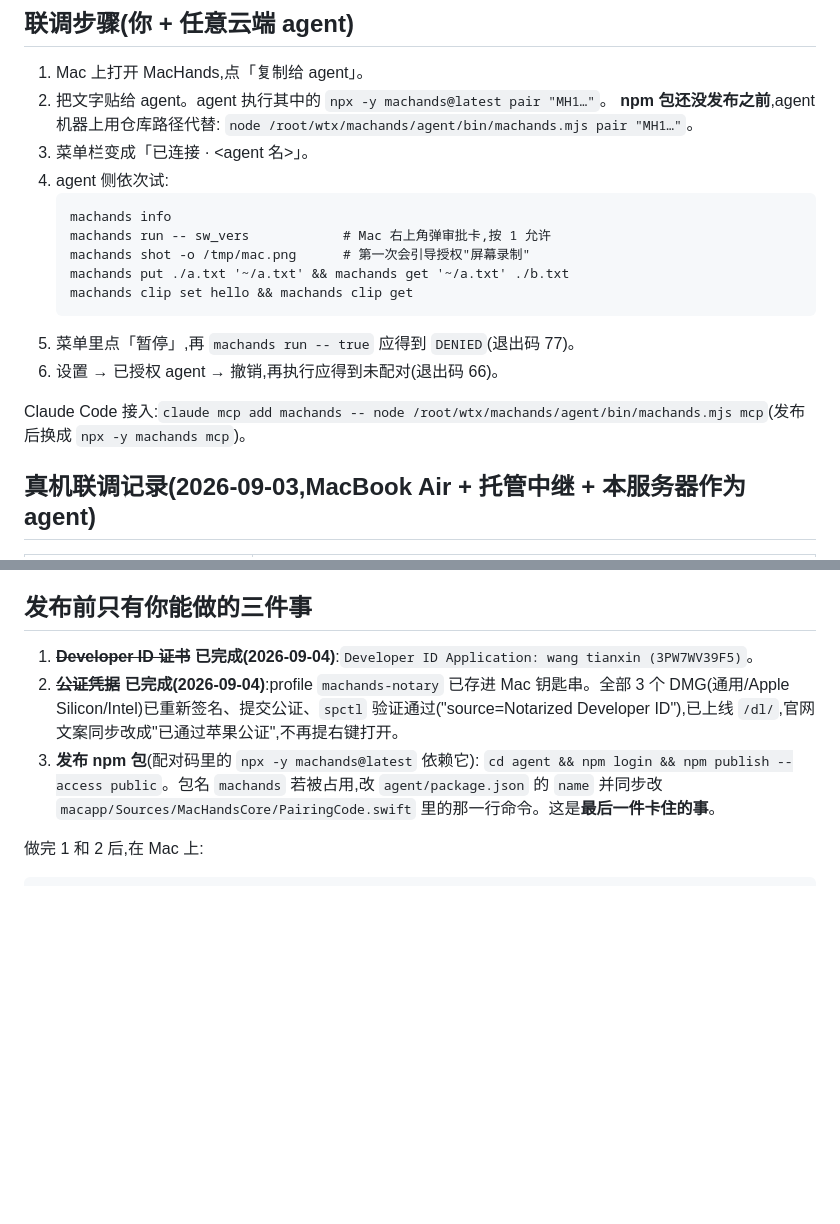
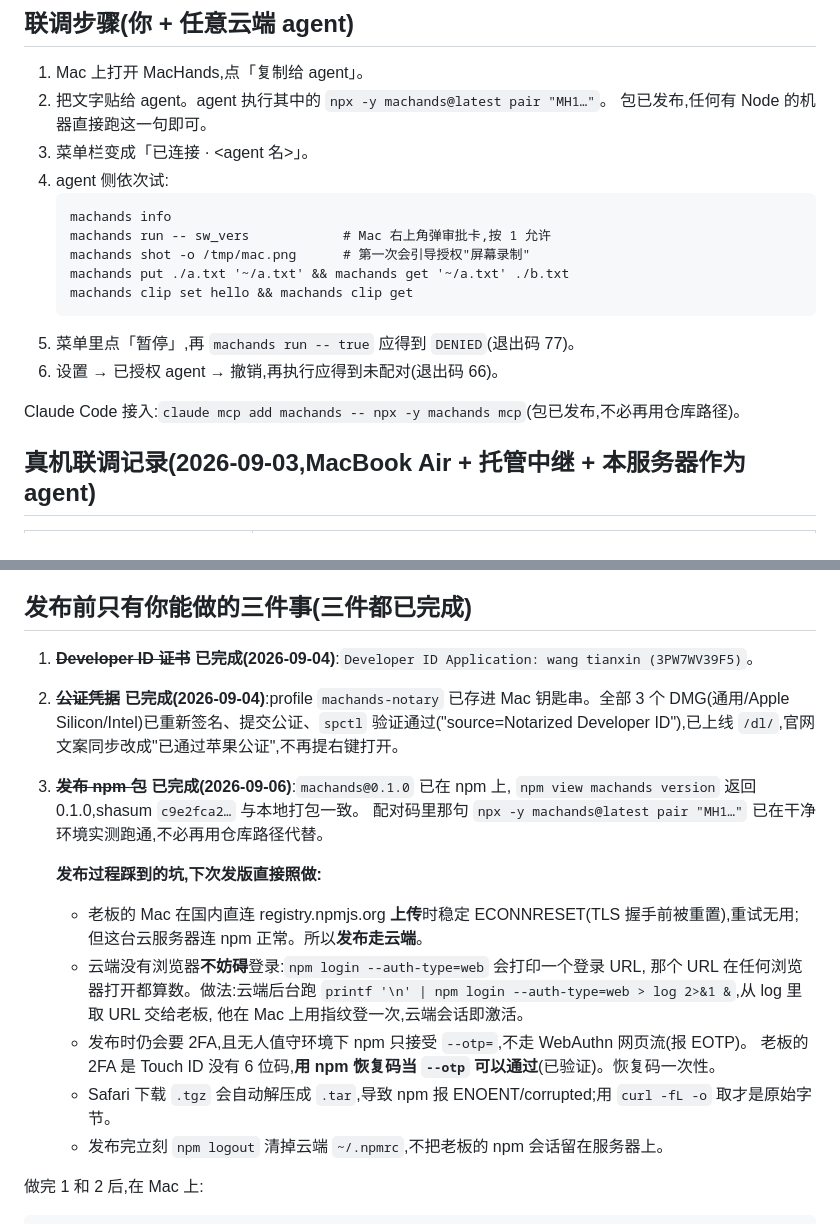
Before and after one commit to UnstoppableCurry/MacHands, a Markdown page: DELIVERY.md, 2 parts joined by grey strips. Drawn GitHub-style; blank space fills up the shorter version.

Commit message:
DELIVERY: npm 包已发布，记录发布路径与五个坑
machands@0.1.0 已上 npm，配对码里那句 npx -y machands@latest 现在任何有 Node
的机器都能直接跑，不必再用仓库路径代替。三件「只有老板能做的事」全部完成。

同时把发布过程记下来，免得下次重走一遍：国内直连 npm 上传会被 TLS 重置所以走云端；
云端没浏览器不妨碍 npm login --auth-type=web（URL 在任何浏览器打开都算数）；
无人值守下 npm 只接受 --otp，Touch ID 用户可用恢复码顶上；
Safari 会把 .tgz 自动解压成 .tar；发布完立刻 npm logout。

Co-Authored-By: Claude Opus 5 (1M context) <noreply@anthropic.com>
Claude-Session: https://claude.ai/code/session_013EHS5cUXXuPaMKxhDA2vkz

````diff
--- a/DELIVERY.md
+++ b/DELIVERY.md
@@ -15,8 +15,7 @@
 
 1. Mac 上打开 MacHands,点「复制给 agent」。
 2. 把文字贴给 agent。agent 执行其中的 `npx -y machands@latest pair "MH1…"`。
-   **npm 包还没发布之前**,agent 机器上用仓库路径代替:
-   `node /root/wtx/machands/agent/bin/machands.mjs pair "MH1…"`。
+   包已发布,任何有 Node 的机器直接跑这一句即可。
 3. 菜单栏变成「已连接 · <agent 名>」。
 4. agent 侧依次试:
    ```
@@ -29,7 +28,7 @@
 5. 菜单里点「暂停」,再 `machands run -- true` 应得到 `DENIED`(退出码 77)。
 6. 设置 → 已授权 agent → 撤销,再执行应得到未配对(退出码 66)。
 
-Claude Code 接入:`claude mcp add machands -- node /root/wtx/machands/agent/bin/machands.mjs mcp`(发布后换成 `npx -y machands mcp`)。
+Claude Code 接入:`claude mcp add machands -- npx -y machands mcp`(包已发布,不必再用仓库路径)。
 
 
 ## 真机联调记录(2026-09-03,MacBook Air + 托管中继 + 本服务器作为 agent)
@@ -56,12 +55,25 @@ Claude Code 接入:`claude mcp add machands -- node /root/wtx/machands/agent/bin
 - **临时(ad-hoc)签名下,每次重新编译都会让"屏幕录制"授权和钥匙串条目失效**(TCC 与钥匙串 ACL 都按代码签名识别 App;ad-hoc 的要求是按 cdhash 钉死的),表现为 `could not create image from display`、设置里开关显示开着但无效、App"失忆"成新 Mac。**已解决**:开发期用 Apple Development 证书签(`build-app.sh --sign "Apple Development: …"`),发布用 Developer ID;身份改为文件存储。若已出现过期条目:`tccutil reset ScreenCapture app.machands.MacHands`,再在设置里用「+」加回并完整重启 App。
 - 另:进程名是完整路径,`pkill -x MacHands` 匹配不到;用 `pgrep -f MacHands.app/Contents/MacOS/MacHands`。
 
-## 发布前只有你能做的三件事
+## 发布前只有你能做的三件事(三件都已完成)
 
 1. ~~**Developer ID 证书**~~ **已完成(2026-09-04)**:`Developer ID Application: wang tianxin (3PW7WV39F5)`。
 2. ~~**公证凭据**~~ **已完成(2026-09-04)**:profile `machands-notary` 已存进 Mac 钥匙串。全部 3 个 DMG(通用/Apple Silicon/Intel)已重新签名、提交公证、`spctl` 验证通过("source=Notarized Developer ID"),已上线 `/dl/`,官网文案同步改成"已通过苹果公证",不再提右键打开。
-3. **发布 npm 包**(配对码里的 `npx -y machands@latest` 依赖它):
-   `cd agent && npm login && npm publish --access public`。包名 `machands` 若被占用,改 `agent/package.json` 的 `name` 并同步改 `macapp/Sources/MacHandsCore/PairingCode.swift` 里的那一行命令。这是**最后一件卡住的事**。
+3. ~~**发布 npm 包**~~ **已完成(2026-09-06)**:`machands@0.1.0` 已在 npm 上,
+   `npm view machands version` 返回 0.1.0,shasum `c9e2fca2…` 与本地打包一致。
+   配对码里那句 `npx -y machands@latest pair "MH1…"` 已在干净环境实测跑通,不必再用仓库路径代替。
+
+   **发布过程踩到的坑,下次发版直接照做:**
+   - 老板的 Mac 在国内直连 registry.npmjs.org **上传**时稳定 ECONNRESET(TLS 握手前被重置),重试无用;
+     但这台云服务器连 npm 正常。所以**发布走云端**。
+   - 云端没有浏览器**不妨碍**登录:`npm login --auth-type=web` 会打印一个登录 URL,
+     那个 URL 在任何浏览器打开都算数。做法:云端后台跑
+     `printf '\n' | npm login --auth-type=web > log 2>&1 &`,从 log 里取 URL 交给老板,
+     他在 Mac 上用指纹登一次,云端会话即激活。
+   - 发布时仍会要 2FA,且无人值守环境下 npm 只接受 `--otp=`,不走 WebAuthn 网页流(报 EOTP)。
+     老板的 2FA 是 Touch ID 没有 6 位码,**用 npm 恢复码当 `--otp` 可以通过**(已验证)。恢复码一次性。
+   - Safari 下载 `.tgz` 会自动解压成 `.tar`,导致 npm 报 ENOENT/corrupted;用 `curl -fL -o` 取才是原始字节。
+   - 发布完立刻 `npm logout` 清掉云端 `~/.npmrc`,不把老板的 npm 会话留在服务器上。
 
 做完 1 和 2 后,在 Mac 上:
 ```
````
